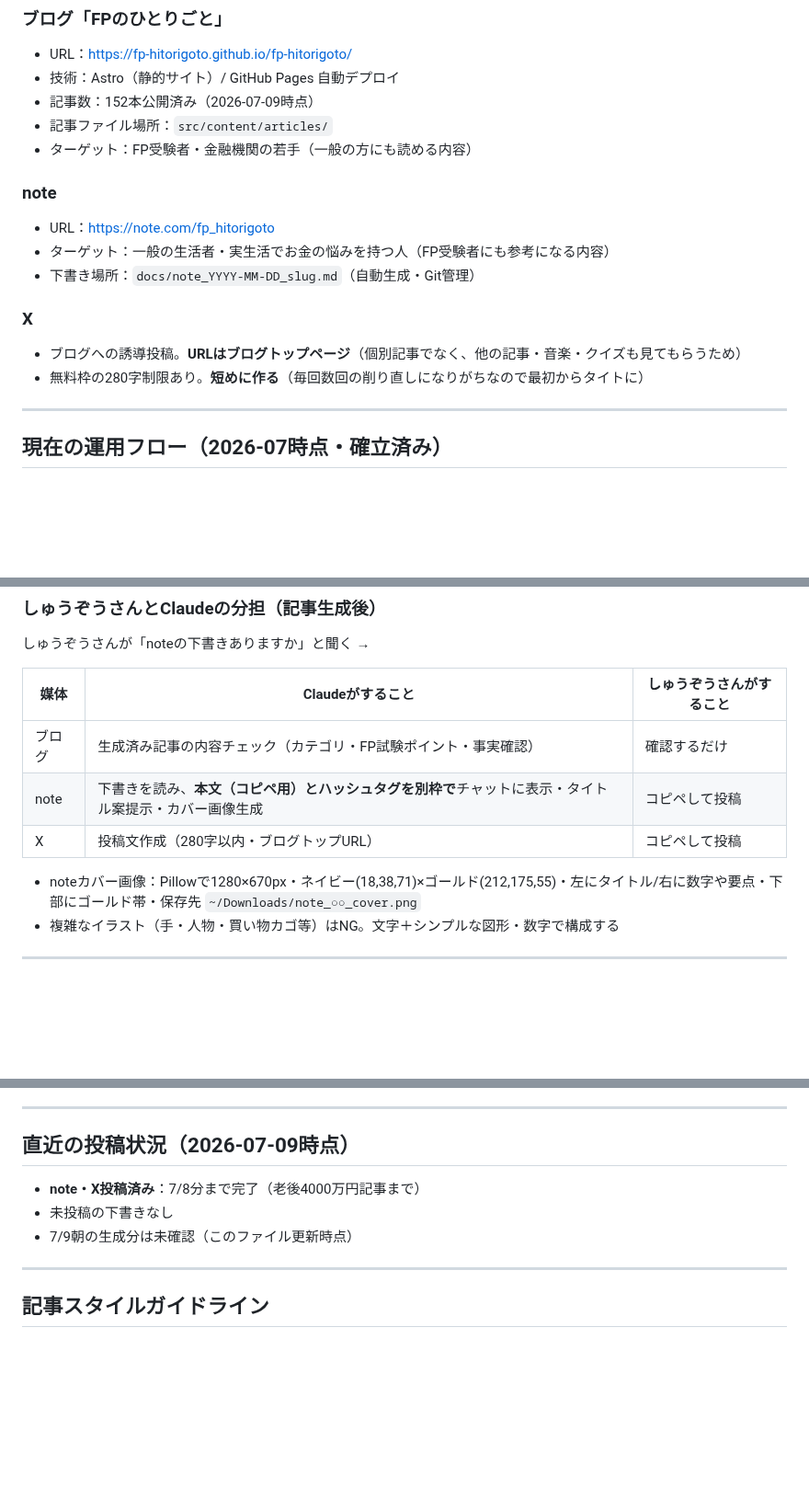
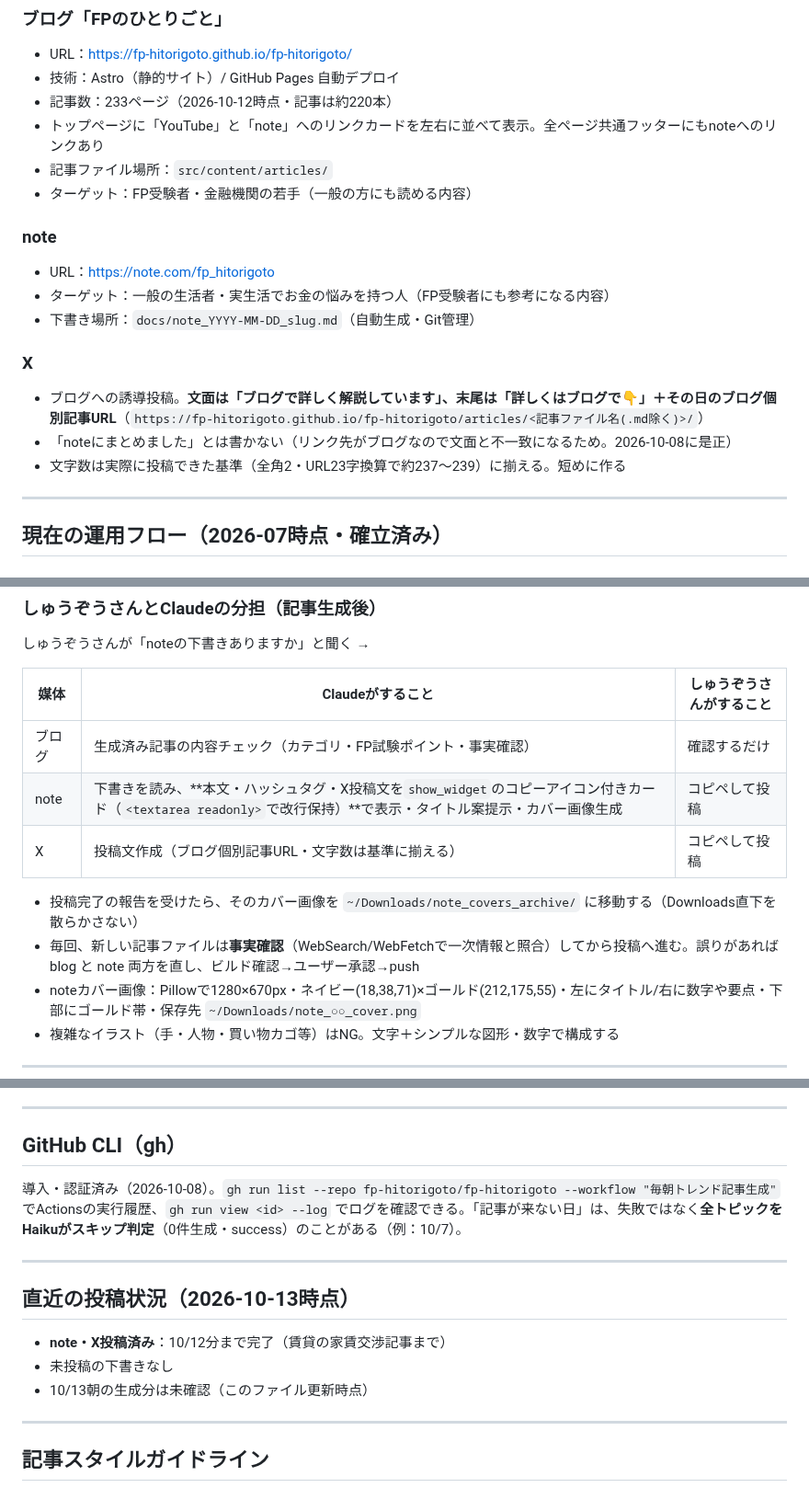
Before and after one commit to fp-hitorigoto/fp-hitorigoto, a Markdown page: docs/session_log_blog_note.md, 3 parts joined by grey strips. Shown at 92% size. Rendered like a GitHub page; blank space fills up the shorter version.

Commit message:
docs: 引き継ぎログを現行運用に更新（X投稿の書き方・日付自動チェック・gh導入・カバー画像アーカイブ等）
Co-Authored-By: Claude Sonnet 5.5 <noreply@anthropic.com>

```diff
--- a/docs/session_log_blog_note.md
+++ b/docs/session_log_blog_note.md
@@ -14,7 +14,8 @@
 ### ブログ「FPのひとりごと」
 - URL：https://fp-hitorigoto.github.io/fp-hitorigoto/
 - 技術：Astro（静的サイト）/ GitHub Pages 自動デプロイ
-- 記事数：152本公開済み（2026-07-09時点）
+- 記事数：233ページ（2026-10-12時点・記事は約220本）
+- トップページに「YouTube」と「note」へのリンクカードを左右に並べて表示。全ページ共通フッターにもnoteへのリンクあり
 - 記事ファイル場所：`src/content/articles/`
 - ターゲット：FP受験者・金融機関の若手（一般の方にも読める内容）
 
@@ -24,8 +25,9 @@
 - 下書き場所：`docs/note_YYYY-MM-DD_slug.md`（自動生成・Git管理）
 
 ### X
-- ブログへの誘導投稿。**URLはブログトップページ**（個別記事でなく、他の記事・音楽・クイズも見てもらうため）
-- 無料枠の280字制限あり。**短めに作る**（毎回数回の削り直しになりがちなので最初からタイトに）
+- ブログへの誘導投稿。**文面は「ブログで詳しく解説しています」、末尾は「詳しくはブログで👇」＋その日のブログ個別記事URL**（`https://fp-hitorigoto.github.io/fp-hitorigoto/articles/<記事ファイル名(.md除く)>/`）
+- 「noteにまとめました」とは書かない（リンク先がブログなので文面と不一致になるため。2026-10-08に是正）
+- 文字数は実際に投稿できた基準（全角2・URL23字換算で約237〜239）に揃える。短めに作る
 
 ---
 
@@ -45,9 +47,11 @@
 | 媒体 | Claudeがすること | しゅうぞうさんがすること |
 |------|----------------|----------------------|
 | ブログ | 生成済み記事の内容チェック（カテゴリ・FP試験ポイント・事実確認） | 確認するだけ |
-| note | 下書きを読み、**本文（コピペ用）とハッシュタグを別枠で**チャットに表示・タイトル案提示・カバー画像生成 | コピペして投稿 |
-| X | 投稿文作成（280字以内・ブログトップURL） | コピペして投稿 |
+| note | 下書きを読み、**本文・ハッシュタグ・X投稿文を`show_widget`のコピーアイコン付きカード（`<textarea readonly>`で改行保持）**で表示・タイトル案提示・カバー画像生成 | コピペして投稿 |
+| X | 投稿文作成（ブログ個別記事URL・文字数は基準に揃える） | コピペして投稿 |
 
+- 投稿完了の報告を受けたら、そのカバー画像を `~/Downloads/note_covers_archive/` に移動する（Downloads直下を散らかさない）
+- 毎回、新しい記事ファイルは**事実確認**（WebSearch/WebFetchで一次情報と照合）してから投稿へ進む。誤りがあれば blog と note 両方を直し、ビルド確認→ユーザー承認→push
 - noteカバー画像：Pillowで1280×670px・ネイビー(18,38,71)×ゴールド(212,175,55)・左にタイトル/右に数字や要点・下部にゴールド帯・保存先 `~/Downloads/note_○○_cover.png`
 - 複雑なイラスト（手・人物・買い物カゴ等）はNG。文字＋シンプルな図形・数字で構成する
 
@@ -86,11 +93,17 @@
 
 ---
 
-## 直近の投稿状況（2026-07-09時点）
+## GitHub CLI（gh）
 
-- **note・X投稿済み**：7/8分まで完了（老後4000万円記事まで）
+導入・認証済み（2026-10-08）。`gh run list --repo fp-hitorigoto/fp-hitorigoto --workflow "毎朝トレンド記事生成"` でActionsの実行履歴、`gh run view <id> --log` でログを確認できる。「記事が来ない日」は、失敗ではなく**全トピックをHaikuがスキップ判定**（0件生成・success）のことがある（例：10/7）。
+
+---
+
+## 直近の投稿状況（2026-10-13時点）
+
+- **note・X投稿済み**：10/12分まで完了（賃貸の家賃交渉記事まで）
 - 未投稿の下書きなし
-- 7/9朝の生成分は未確認（このファイル更新時点）
+- 10/13朝の生成分は未確認（このファイル更新時点）
 
 ---
 
```
Also changed, not shown: other parts of docs/session_log_blog_note.md (+4 -1 lines).
